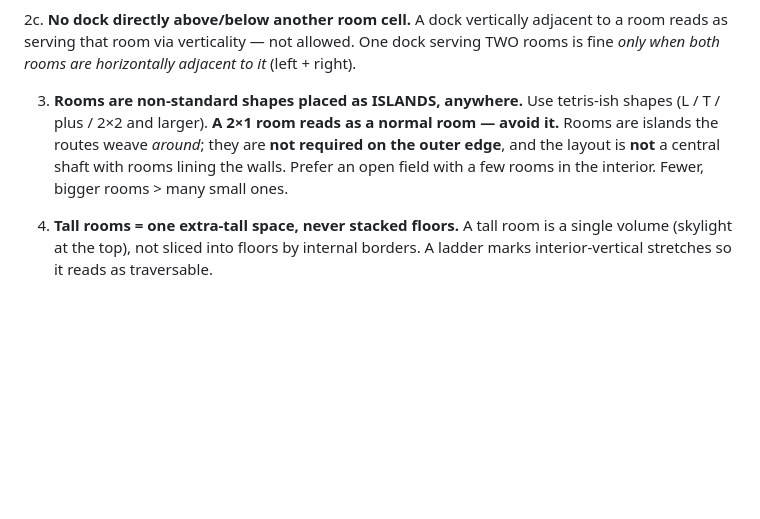
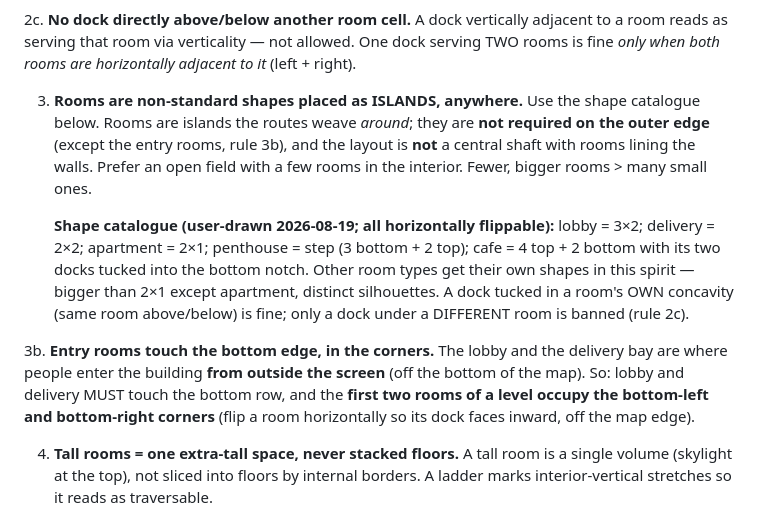
Before and after one commit to AlexEltonPym/elevator_game, a Markdown page: docs/game_level_rules.md, the part around the change. GitHub-like rendering; blank space fills up the shorter version.

Commit message:
docs: level rules — shape catalogue + entry rooms in bottom corners
Rule 3 now references the user-drawn shape catalogue (lobby 3x2, delivery 2x2,
apartment 2x1, penthouse step, cafe 4+2-notch; all horizontally flippable) and clarifies
docks tucked in a room's OWN concavity are fine. New rule 3b: lobby + delivery are entry
rooms (people enter from off-screen), so they touch the bottom edge and the first two
rooms occupy the bottom-left/right corners.

Co-Authored-By: Claude Opus 4.8 <noreply@anthropic.com>

```diff
--- a/docs/game_level_rules.md
+++ b/docs/game_level_rules.md
@@ -24,11 +24,24 @@ If a rule here seems wrong for a task, ask — do not silently violate it.
    room reads as serving that room via verticality — not allowed. One dock serving TWO
    rooms is fine *only when both rooms are horizontally adjacent to it* (left + right).
 
-3. **Rooms are non-standard shapes placed as ISLANDS, anywhere.** Use tetris-ish shapes
-   (L / T / plus / 2×2 and larger). **A 2×1 room reads as a normal room — avoid it.**
-   Rooms are islands the routes weave *around*; they are **not required on the outer
-   edge**, and the layout is **not** a central shaft with rooms lining the walls. Prefer
-   an open field with a few rooms in the interior. Fewer, bigger rooms > many small ones.
+3. **Rooms are non-standard shapes placed as ISLANDS, anywhere.** Use the shape catalogue
+   below. Rooms are islands the routes weave *around*; they are **not required on the outer
+   edge** (except the entry rooms, rule 3b), and the layout is **not** a central shaft with
+   rooms lining the walls. Prefer an open field with a few rooms in the interior. Fewer,
+   bigger rooms > many small ones.
+
+   **Shape catalogue (user-drawn 2026-08-19; all horizontally flippable):**
+   lobby = 3×2; delivery = 2×2; apartment = 2×1; penthouse = step (3 bottom + 2 top);
+   cafe = 4 top + 2 bottom with its two docks tucked into the bottom notch. Other room
+   types get their own shapes in this spirit — bigger than 2×1 except apartment, distinct
+   silhouettes. A dock tucked in a room's OWN concavity (same room above/below) is fine;
+   only a dock under a DIFFERENT room is banned (rule 2c).
+
+3b. **Entry rooms touch the bottom edge, in the corners.** The lobby and the delivery bay
+   are where people enter the building **from outside the screen** (off the bottom of the
+   map). So: lobby and delivery MUST touch the bottom row, and the **first two rooms of a
+   level occupy the bottom-left and bottom-right corners** (flip a room horizontally so its
+   dock faces inward, off the map edge).
 
 4. **Tall rooms = one extra-tall space, never stacked floors.** A tall room is a single
    volume (skylight at the top), not sliced into floors by internal borders. A ladder
```
